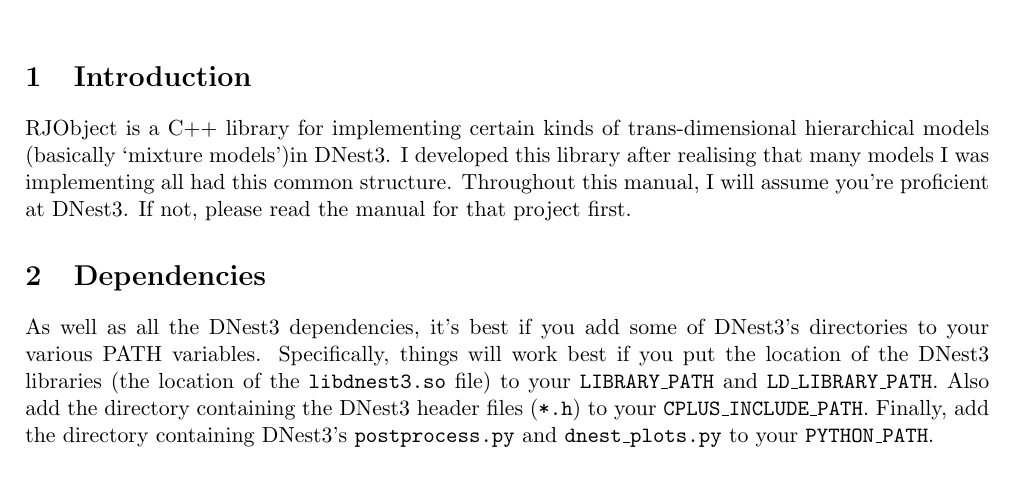
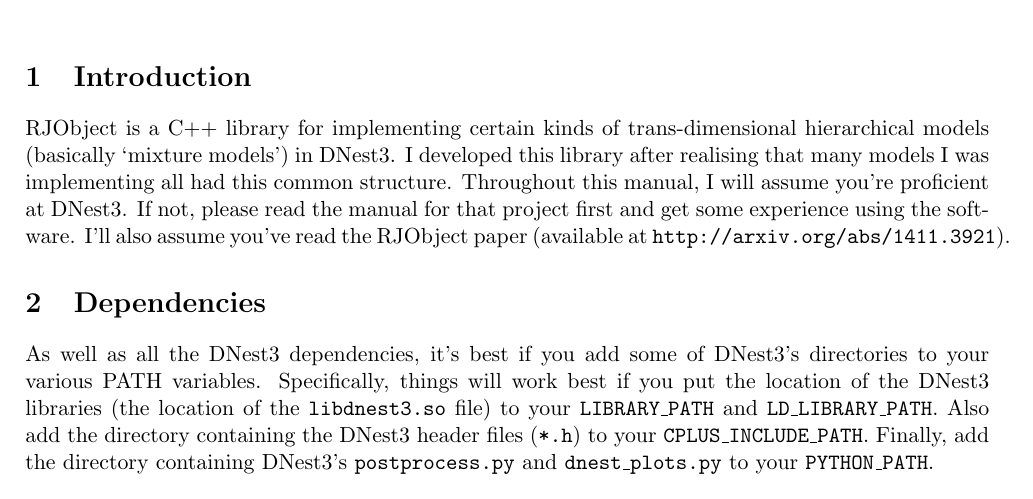
Before and after one commit to eggplantbren/RJObject, a LaTeX document (Documents/manual.tex): part of page 1 of 2, cut so that both start at the same text. Compiled offline with pdfLaTeX.

Commit message:
Refer to paper

```diff
--- a/Documents/manual.tex
+++ b/Documents/manual.tex
@@ -28,11 +28,13 @@
 
 \section{Introduction}
 RJObject is a C++ library for implementing certain kinds of trans-dimensional
-hierarchical models (basically `mixture models')in DNest3. I developed this
+hierarchical models (basically `mixture models') in DNest3. I developed this
 library after realising that many models I was implementing all had this
 common structure.
 Throughout this manual, I will assume you're proficient at
-DNest3. If not, please read the manual for that project first.
+DNest3. If not, please read the manual for that project first and get some
+experience using the software. I'll also assume you've read the RJObject
+paper (available at {\tt http://arxiv.org/abs/1411.3921}).
 
 \section{Dependencies}
 As well as all the DNest3 dependencies, it's best if you add some of DNest3's
```
